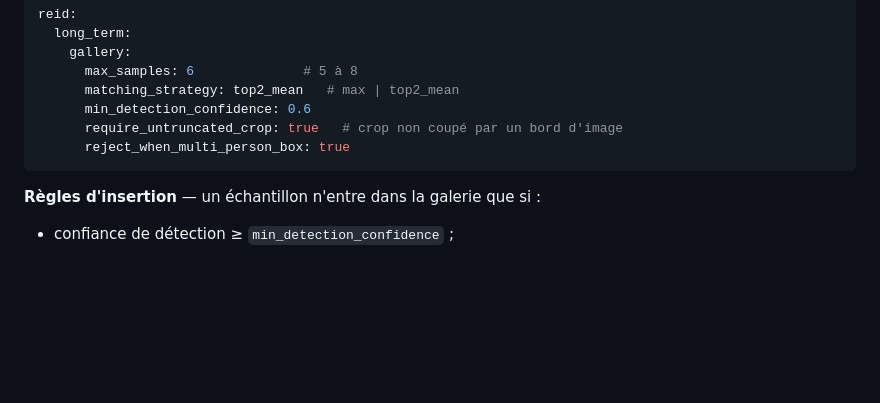
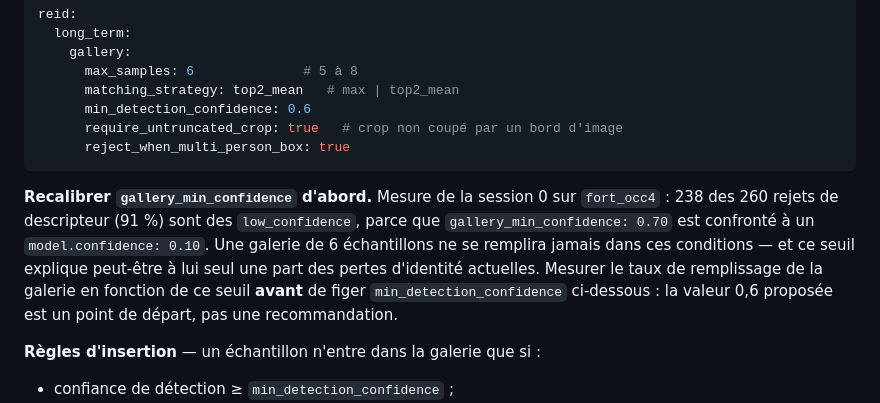
Before and after one commit to normanXCat/realtime-people-counting, a Markdown page: docs/lot_3_reid_osnet.md, the part around the change. Rendered like a GitHub page; blank space fills up the shorter version.

````diff
--- a/docs/lot_3_reid_osnet.md
+++ b/docs/lot_3_reid_osnet.md
@@ -99,6 +99,15 @@ reid:
       reject_when_multi_person_box: true
 ```
 
+**Recalibrer `gallery_min_confidence` d'abord.** Mesure de la session 0 sur
+`fort_occ4` : 238 des 260 rejets de descripteur (91 %) sont des
+`low_confidence`, parce que `gallery_min_confidence: 0.70` est confronté à un
+`model.confidence: 0.10`. Une galerie de 6 échantillons ne se remplira jamais
+dans ces conditions — et ce seuil explique peut-être à lui seul une part des
+pertes d'identité actuelles. Mesurer le taux de remplissage de la galerie en
+fonction de ce seuil **avant** de figer `min_detection_confidence` ci-dessous :
+la valeur 0,6 proposée est un point de départ, pas une recommandation.
+
 **Règles d'insertion** — un échantillon n'entre dans la galerie que si :
 
 - confiance de détection ≥ `min_detection_confidence` ;
````
Also changed, not shown: docs/lot_1_base_temps_nms.md (+94 -7 lines).
